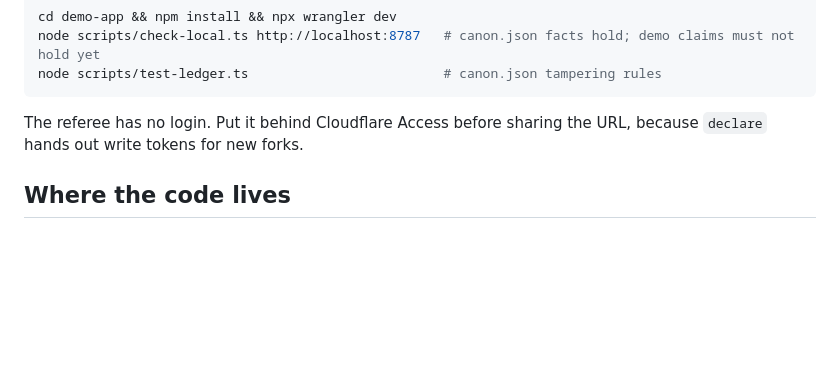
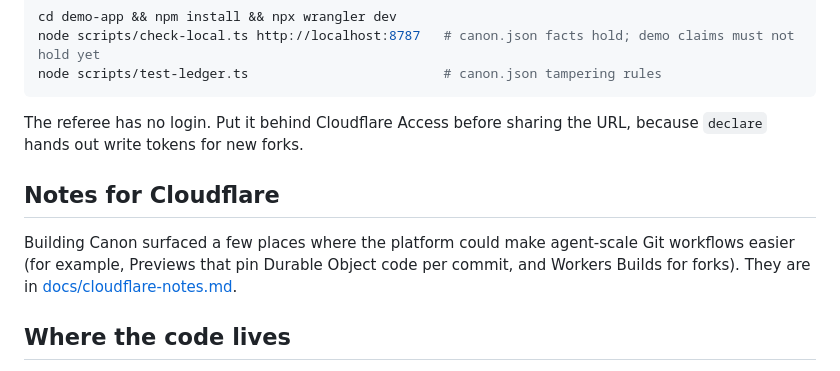
Before and after one commit to teslacybrtrk/canon, a Markdown page: README.md, the part around the change. GitHub-like rendering; blank space fills up the shorter version.

Commit message:
docs/cloudflare-notes.md: platform findings and suggestions from building Canon
Co-Authored-By: Claude Opus 5.5 <noreply@anthropic.com>

```diff
--- a/README.md
+++ b/README.md
@@ -80,6 +80,12 @@ node scripts/test-ledger.ts                         # canon.json tampering rules
 The referee has no login. Put it behind Cloudflare Access before sharing the URL, because `declare` hands out
 write tokens for new forks.
 
+## Notes for Cloudflare
+
+Building Canon surfaced a few places where the platform could make agent-scale Git workflows easier
+(for example, Previews that pin Durable Object code per commit, and Workers Builds for forks). They are in
+[docs/cloudflare-notes.md](docs/cloudflare-notes.md).
+
 ## Where the code lives
 
 The main remote for this repo is a Cloudflare Artifacts repo, and the referee deploys from it with Workers Builds.
```
Also changed, not shown: docs/cloudflare-notes.md (added, +63 -0 lines).
